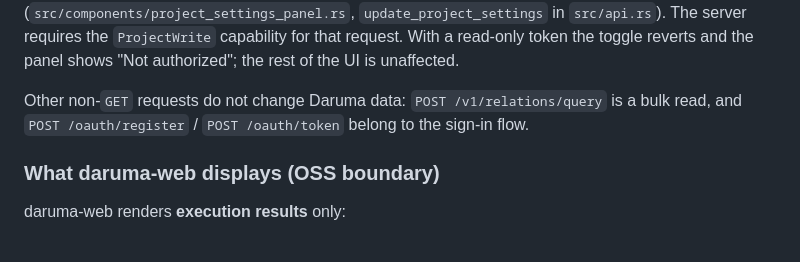
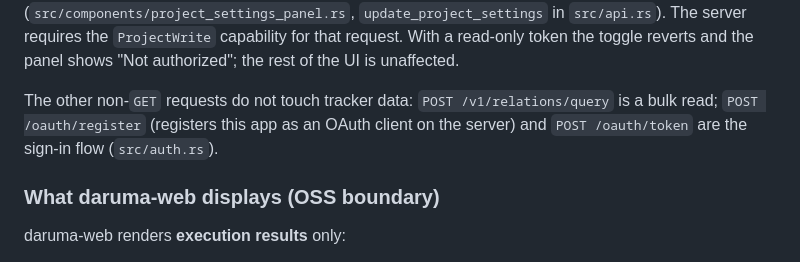
Before and after one commit to tupical/daruma-web, a Markdown page: README.md, the part around the change. Drawn GitHub-style.

Commit message:
docs: README names the OAuth client registration as a server-side write
Daruma task: 01a1441c-5bda-7f20-aebf-69e22ccc67c0

Co-Authored-By: Claude Opus 5.5 <noreply@anthropic.com>

```diff
--- a/README.md
+++ b/README.md
@@ -58,9 +58,10 @@ every client (`src/components/project_settings_panel.rs`,
 reverts and the panel shows "Not authorized"; the rest of the UI is
 unaffected.
 
-Other non-`GET` requests do not change Daruma data:
-`POST /v1/relations/query` is a bulk read, and `POST /oauth/register` /
-`POST /oauth/token` belong to the sign-in flow.
+The other non-`GET` requests do not touch tracker data:
+`POST /v1/relations/query` is a bulk read; `POST /oauth/register` (registers
+this app as an OAuth client on the server) and `POST /oauth/token` are the
+sign-in flow (`src/auth.rs`).
 
 ### What daruma-web displays (OSS boundary)
 
```
